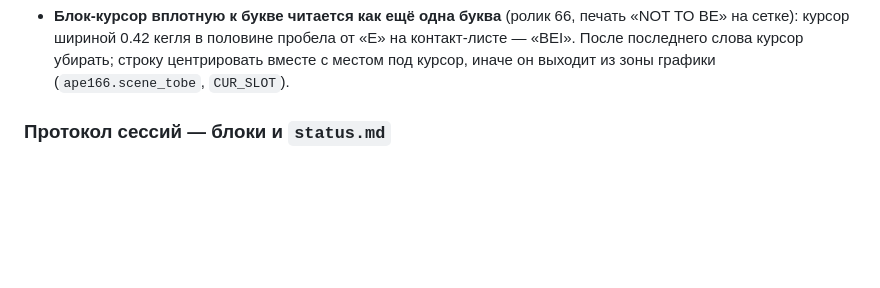
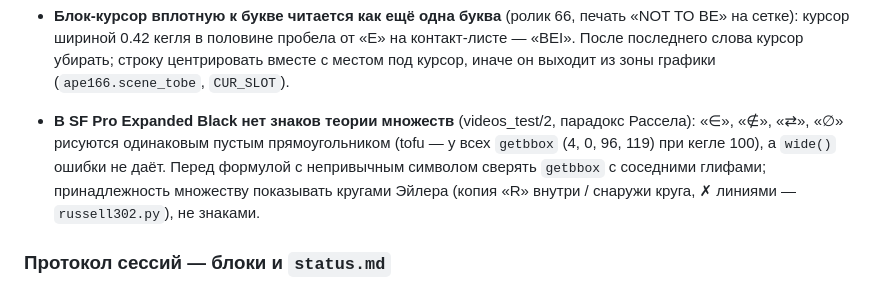
Before and after one commit to VladimirKalajcidi/reels-montage-guide, a Markdown page: START-HERE.md, the part around the change. Drawn GitHub-style; blank space fills up the shorter version.

Commit message:
Технический урок videos_test/2: в SF Pro Expanded Black ∈/∉/∅ — пустые глифы (tofu), принадлежность рисовать кругами Эйлера
Co-Authored-By: Claude Opus 5.5 <noreply@anthropic.com>

```diff
--- a/START-HERE.md
+++ b/START-HERE.md
@@ -510,6 +510,10 @@
 - **Блок-курсор вплотную к букве читается как ещё одна буква** (ролик 66, печать «NOT TO BE» на сетке): курсор шириной 0.42
   кегля в половине пробела от «E» на контакт-листе — «BEI». После последнего слова курсор убирать; строку центрировать вместе
   с местом под курсор, иначе он выходит из зоны графики (`ape166.scene_tobe`, `CUR_SLOT`).
+- **В SF Pro Expanded Black нет знаков теории множеств** (videos_test/2, парадокс Рассела): «∈», «∉», «⇄», «∅» рисуются
+  одинаковым пустым прямоугольником (tofu — у всех `getbbox` (4, 0, 96, 119) при кегле 100), а `wide()` ошибки не даёт.
+  Перед формулой с непривычным символом сверять `getbbox` с соседними глифами; принадлежность множеству показывать
+  кругами Эйлера (копия «R» внутри / снаружи круга, ✗ линиями — `russell302.py`), не знаками.
 
 ### Протокол сессий — блоки и `status.md`
 
```
